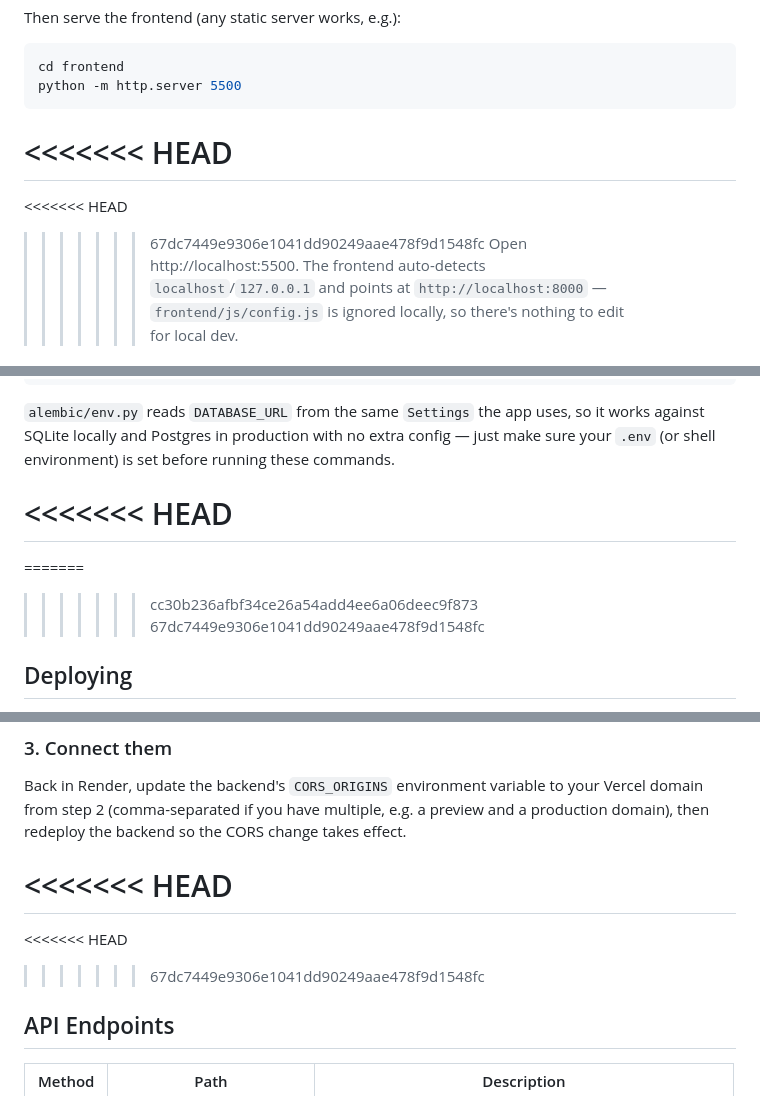
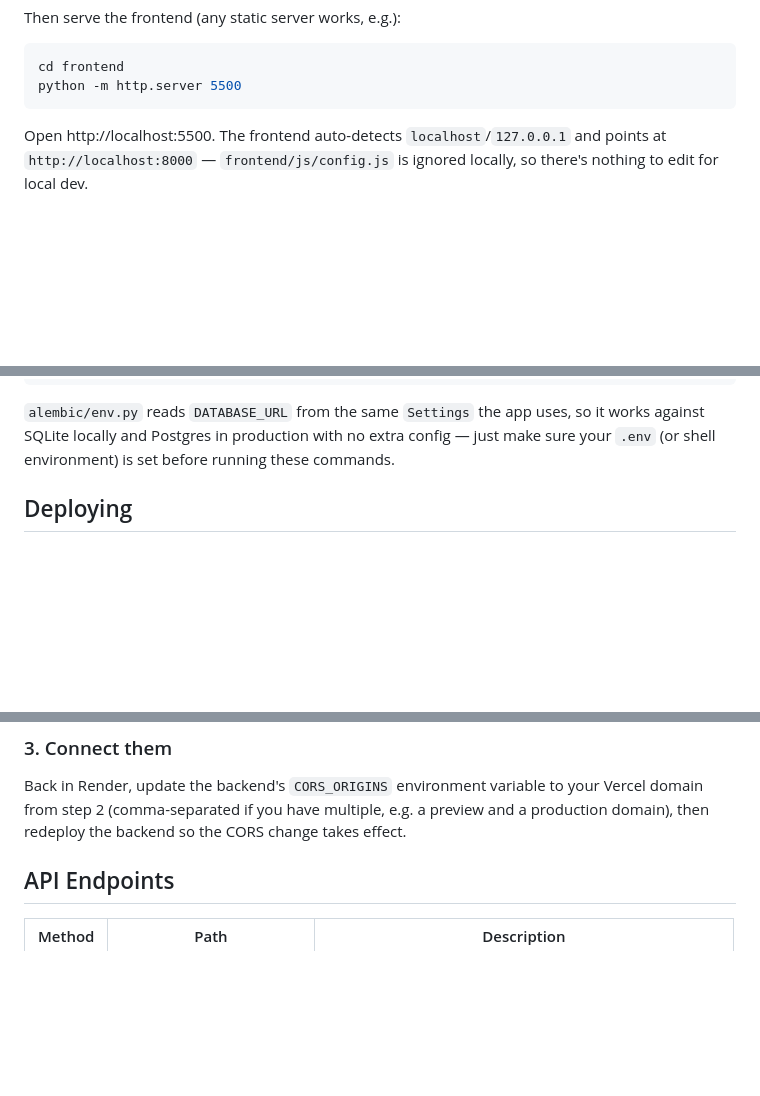
Before and after one commit to Hammad7-dot/Habit-Tracker, a Markdown page: README.md, 3 parts joined by grey strips. Drawn GitHub-style; blank space fills up the shorter version.

````diff
--- a/README.md
+++ b/README.md
@@ -89,10 +56,7 @@ cd frontend
 python -m http.server 5500
 ```
 
-<<<<<<< HEAD
-=======
-<<<<<<< HEAD
->>>>>>> 67dc7449e9306e1041dd90249aae478f9d1548fc
+
 Open http://localhost:5500. The frontend auto-detects `localhost`/`127.0.0.1`
 and points at `http://localhost:8000` — `frontend/js/config.js` is ignored
 locally, so there's nothing to edit for local dev.
@@ -124,11 +88,7 @@ uses, so it works against SQLite locally and Postgres in production with
 no extra config — just make sure your `.env` (or shell environment) is set
 before running these commands.
 
-<<<<<<< HEAD
-=======
-=======
->>>>>>> cc30b236afbf34ce26a54add4ee6a06deec9f873
->>>>>>> 67dc7449e9306e1041dd90249aae478f9d1548fc
+
 ## Deploying
 
 **Order matters**: deploy the backend first so you have its URL, then the
@@ -167,10 +127,7 @@ your Vercel domain from step 2 (comma-separated if you have multiple, e.g.
 a preview and a production domain), then redeploy the backend so the CORS
 change takes effect.
 
-<<<<<<< HEAD
-=======
-<<<<<<< HEAD
->>>>>>> 67dc7449e9306e1041dd90249aae478f9d1548fc
+
 ## API Endpoints
 
 | Method | Path | Description |
````
Also changed, not shown: other parts of README.md (+3 -36 lines).
